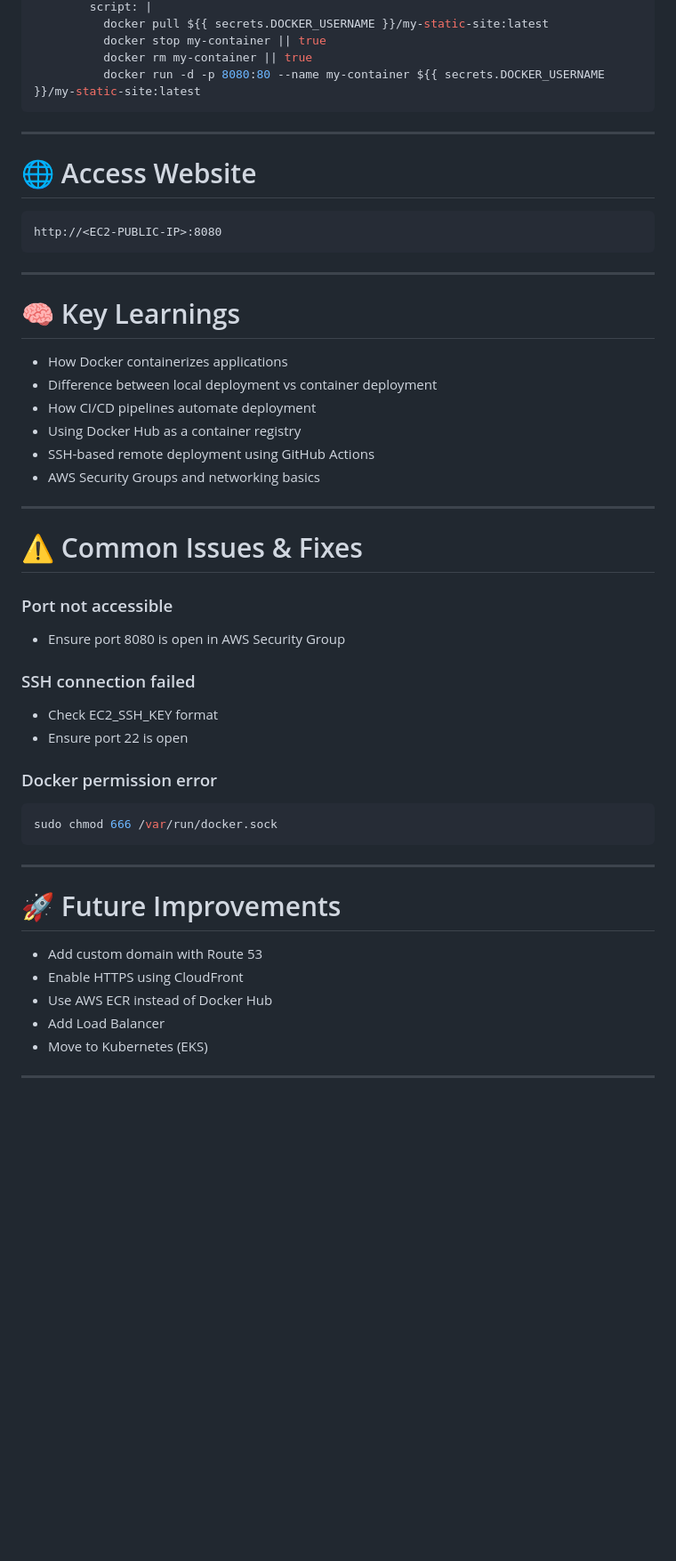
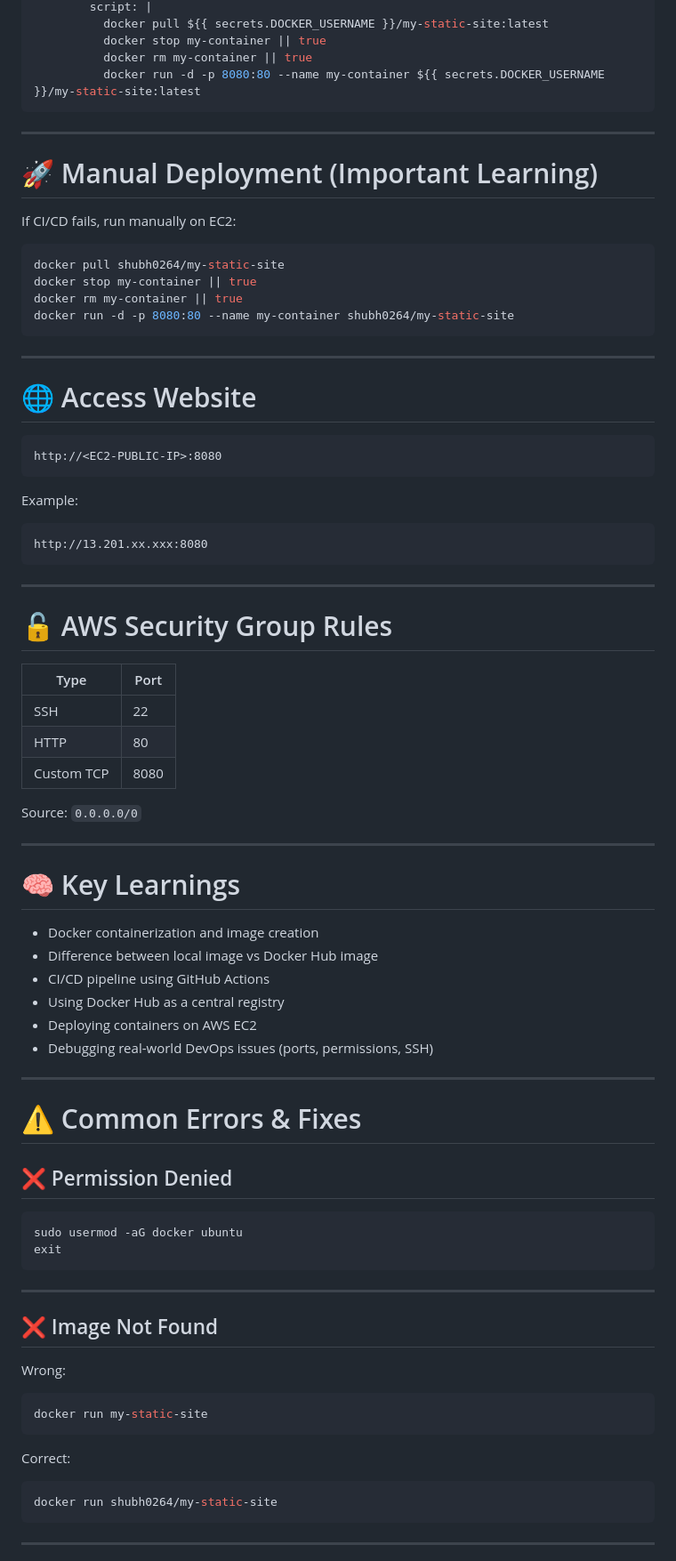
Before and after one commit to shubham221716/aws-docker, a Markdown page: README.md, the part around one of its changes. Shown at 89% size. GitHub-like rendering; blank space fills up the shorter version.

````diff
--- a/README.md
+++ b/README.md
@@ -157,51 +180,80 @@ jobs:
 
 ---
 
+# 🚀 Manual Deployment (Important Learning)
+
+If CI/CD fails, run manually on EC2:
+
+```bash
+docker pull shubh0264/my-static-site
+docker stop my-container || true
+docker rm my-container || true
+docker run -d -p 8080:80 --name my-container shubh0264/my-static-site
+```
+
+---
+
 # 🌐 Access Website
 
-```
+```text
 http://<EC2-PUBLIC-IP>:8080
 ```
+
+Example:
+
+```text
+http://13.201.xx.xxx:8080
+```
+
+---
+
+# 🔓 AWS Security Group Rules
+
+| Type       | Port |
+| ---------- | ---- |
+| SSH        | 22   |
+| HTTP       | 80   |
+| Custom TCP | 8080 |
+
+Source: `0.0.0.0/0`
 
 ---
 
 # 🧠 Key Learnings
 
-* How Docker containerizes applications
-* Difference between local deployment vs container deployment
-* How CI/CD pipelines automate deployment
-* Using Docker Hub as a container registry
-* SSH-based remote deployment using GitHub Actions
-* AWS Security Groups and networking basics
+* Docker containerization and image creation
+* Difference between local image vs Docker Hub image
+* CI/CD pipeline using GitHub Actions
+* Using Docker Hub as a central registry
+* Deploying containers on AWS EC2
+* Debugging real-world DevOps issues (ports, permissions, SSH)
 
 ---
 
-# ⚠️ Common Issues & Fixes
+# ⚠️ Common Errors & Fixes
 
-### Port not accessible
-
-* Ensure port 8080 is open in AWS Security Group
-
-### SSH connection failed
-
-* Check EC2_SSH_KEY format
-* Ensure port 22 is open
-
-### Docker permission error
+## ❌ Permission Denied
 
 ```bash
-sudo chmod 666 /var/run/docker.sock
+sudo usermod -aG docker ubuntu
+exit
 ```
 
 ---
 
-# 🚀 Future Improvements
+## ❌ Image Not Found
 
-* Add custom domain with Route 53
-* Enable HTTPS using CloudFront
-* Use AWS ECR instead of Docker Hub
-* Add Load Balancer
-* Move to Kubernetes (EKS)
+Wrong:
+
+```bash
+docker run my-static-site
+```
+
+Correct:
+
+```bash
+docker run shubh0264/my-static-site
+```
 
 ---
 
````
Also changed, not shown: other parts of README.md (+85 -34 lines).
